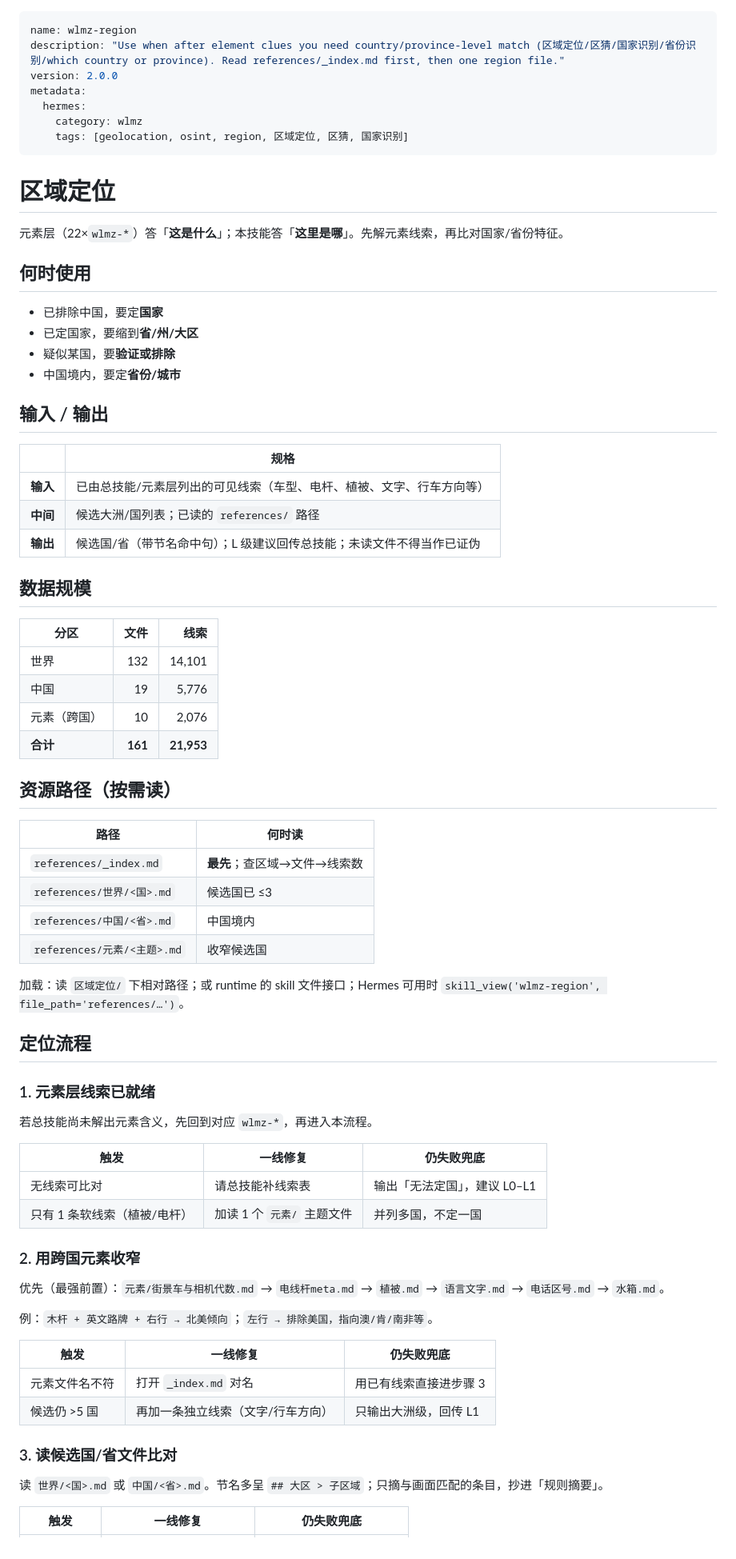
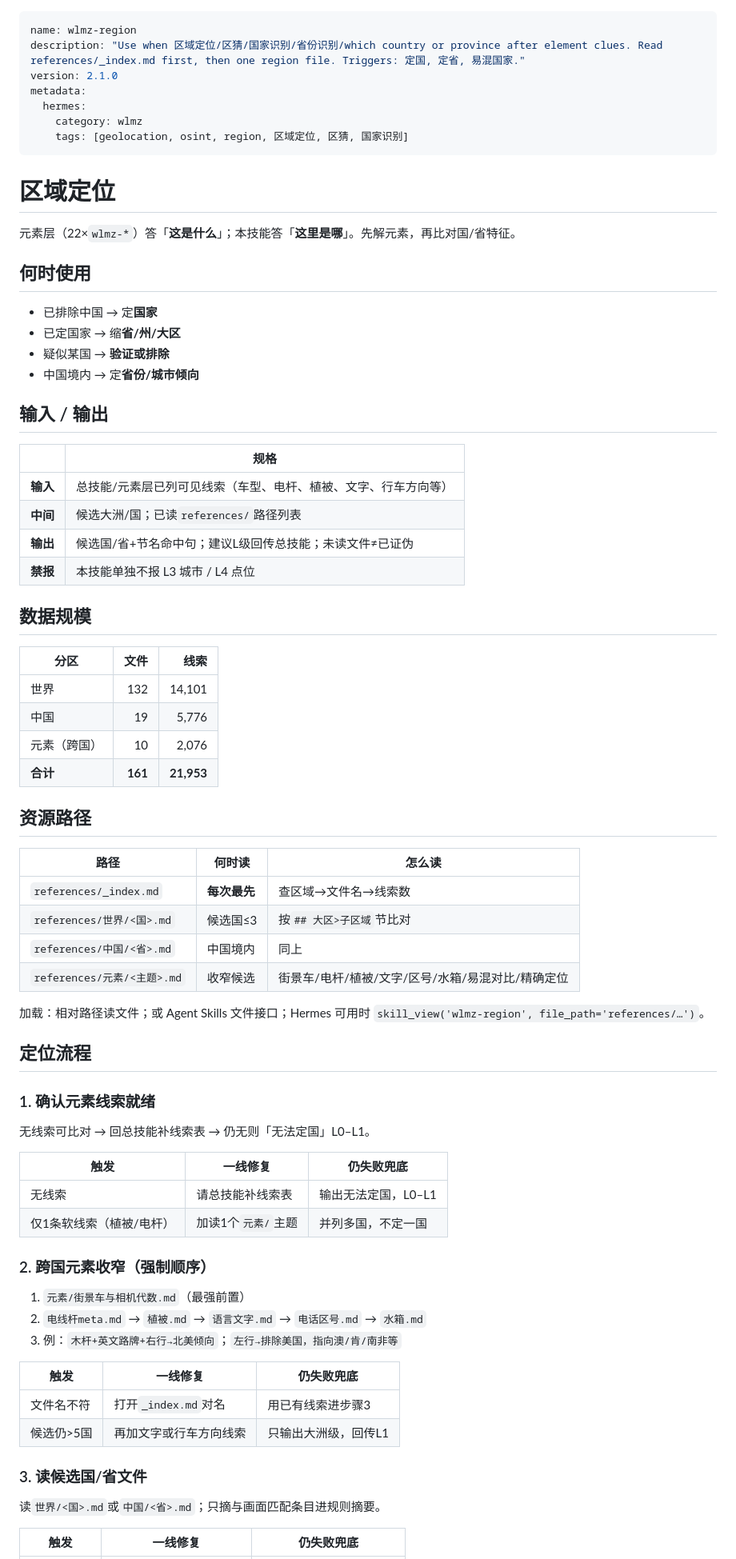
Before and after one commit to xiaoyangtx996/Searching-skill, a Markdown page: 区域定位/SKILL.md, the part around one of its changes. Shown at 80% size. Drawn GitHub-style.

Commit message:
optimize wlmz: R2 dim8 paths + resources to target 98

```diff
--- a/区域定位/SKILL.md
+++ b/区域定位/SKILL.md
@@ -1,7 +1,7 @@
 ---
 name: wlmz-region
-description: "Use when after element clues you need country/province-level match (区域定位/区猜/国家识别/省份识别/which country or province). Read references/_index.md first, then one region file."
-version: 2.0.0
+description: "Use when 区域定位/区猜/国家识别/省份识别/which country or province after element clues. Read references/_index.md first, then one region file. Triggers: 定国, 定省, 易混国家."
+version: 2.1.0
 metadata:
   hermes:
     category: wlmz
@@ -10,22 +10,23 @@ metadata:
 
 # 区域定位
 
-元素层（22×`wlmz-*`）答「**这是什么**」；本技能答「**这里是哪**」。先解元素线索，再比对国家/省份特征。
+元素层（22×`wlmz-*`）答「**这是什么**」；本技能答「**这里是哪**」。先解元素，再比对国/省特征。
 
 ## 何时使用
 
-- 已排除中国，要定**国家**
-- 已定国家，要缩到**省/州/大区**
-- 疑似某国，要**验证或排除**
-- 中国境内，要定**省份/城市**
+- 已排除中国 → 定**国家**
+- 已定国家 → 缩**省/州/大区**
+- 疑似某国 → **验证或排除**
+- 中国境内 → 定**省份/城市倾向**
 
 ## 输入 / 输出
 
 | | 规格 |
 |---|---|
-| **输入** | 已由总技能/元素层列出的可见线索（车型、电杆、植被、文字、行车方向等） |
-| **中间** | 候选大洲/国列表；已读的 `references/` 路径 |
-| **输出** | 候选国/省（带节名命中句）；L 级建议回传总技能；未读文件不得当作已证伪 |
+| **输入** | 总技能/元素层已列可见线索（车型、电杆、植被、文字、行车方向等） |
+| **中间** | 候选大洲/国；已读`references/`路径列表 |
+| **输出** | 候选国/省+节名命中句；建议L级回传总技能；未读文件≠已证伪 |
+| **禁报** | 本技能单独不报 L3 城市 / L4 点位 |
 
 ## 数据规模
 
@@ -36,42 +37,42 @@ metadata:
 | 元素（跨国） | 10 | 2,076 |
 | **合计** | **161** | **21,953** |
 
-## 资源路径（按需读）
+## 资源路径
 
-| 路径 | 何时读 |
-|---|---|
-| `references/_index.md` | **最先**；查区域→文件→线索数 |
-| `references/世界/<国>.md` | 候选国已 ≤3 |
-| `references/中国/<省>.md` | 中国境内 |
-| `references/元素/<主题>.md` | 收窄候选国 |
+| 路径 | 何时读 | 怎么读 |
+|---|---|---|
+| `references/_index.md` | **每次最先** | 查区域→文件名→线索数 |
+| `references/世界/<国>.md` | 候选国≤3 | 按`## 大区>子区域`节比对 |
+| `references/中国/<省>.md` | 中国境内 | 同上 |
+| `references/元素/<主题>.md` | 收窄候选 | 街景车/电杆/植被/文字/区号/水箱/易混对比/精确定位 |
 
-加载：读 `区域定位/` 下相对路径；或 runtime 的 skill 文件接口；Hermes 可用时 `skill_view('wlmz-region', file_path='references/…')`。
+加载：相对路径读文件；或 Agent Skills 文件接口；Hermes 可用时 `skill_view('wlmz-region', file_path='references/…')`。
 
 ## 定位流程
 
-### 1. 元素层线索已就绪
+### 1. 确认元素线索就绪
 
-若总技能尚未解出元素含义，先回到对应 `wlmz-*`，再进入本流程。
+无线索可比对 → 回总技能补线索表 → 仍无则「无法定国」L0–L1。
 
 | 触发 | 一线修复 | 仍失败兜底 |
 |---|---|---|
-| 无线索可比对 | 请总技能补线索表 | 输出「无法定国」，建议 L0–L1 |
-| 只有 1 条软线索（植被/电杆） | 加读 1 个 `元素/` 主题文件 | 并列多国，不定一国 |
+| 无线索 | 请总技能补线索表 | 输出无法定国，L0–L1 |
+| 仅1条软线索（植被/电杆） | 加读1个`元素/`主题 | 并列多国，不定一国 |
 
-### 2. 用跨国元素收窄
+### 2. 跨国元素收窄（强制顺序）
 
-优先（最强前置）：`元素/街景车与相机代数.md` → `电线杆meta.md` → `植被.md` → `语言文字.md` → `电话区号.md` → `水箱.md`。
-
-例：`木杆 + 英文路牌 + 右行 → 北美倾向`；`左行 → 排除美国，指向澳/肯/南非等`。
+1. `元素/街景车与相机代数.md`（最强前置）
+2. `电线杆meta.md` → `植被.md` → `语言文字.md` → `电话区号.md` → `水箱.md`
+3. 例：`木杆+英文路牌+右行→北美倾向`；`左行→排除美国，指向澳/肯/南非等`
 
 | 触发 | 一线修复 | 仍失败兜底 |
 |---|---|---|
-| 元素文件名不符 | 打开 `_index.md` 对名 | 用已有线索直接进步骤 3 |
-| 候选仍 >5 国 | 再加一条独立线索（文字/行车方向） | 只输出大洲级，回传 L1 |
+| 文件名不符 | 打开`_index.md`对名 | 用已有线索进步骤3 |
+| 候选仍>5国 | 再加文字或行车方向线索 | 只输出大洲级，回传L1 |
 
-### 3. 读候选国/省文件比对
+### 3. 读候选国/省文件
 
-读 `世界/<国>.md` 或 `中国/<省>.md`。节名多呈 `## 大区 > 子区域`；只摘与画面匹配的条目，抄进「规则摘要」。
+读`世界/<国>.md`或`中国/<省>.md`；只摘与画面匹配条目进规则摘要。
 
 | 触发 | 一线修复 | 仍失败兜底 |
 |---|---|---|
```
Also changed, not shown: other parts of 区域定位/SKILL.md (+25 -10 lines), SKILL.md (+93 -98 lines).
